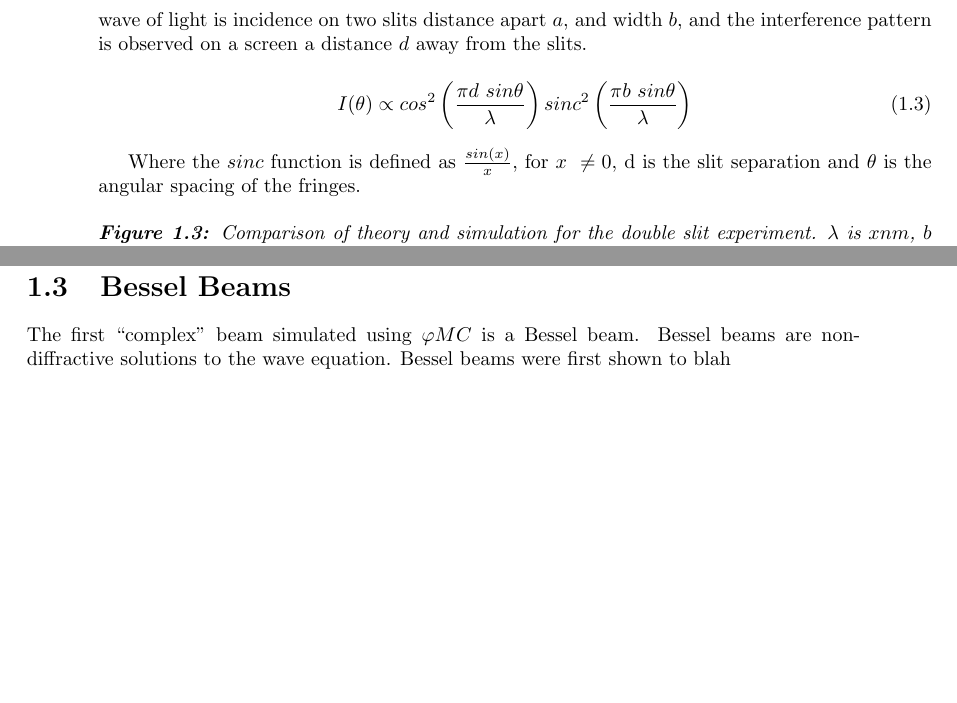
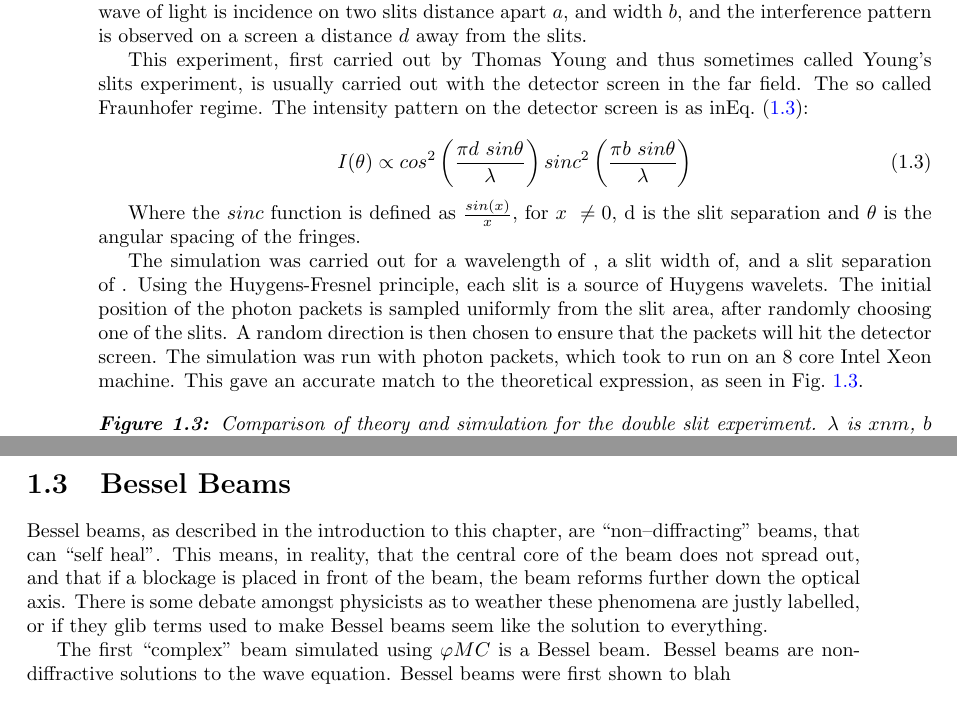
Before and after one commit to lewisfish/my_amazing_thesis, a LaTeX thesis (main.tex, which reads bessel/bessel.tex): two parts of pages 14 and 17 of 23, joined at a grey line, cut so that both start at the same text, the shorter picture padded with empty space. Compiled offline with pdfLaTeX.

Commit message:
added more to bessel chpater plus tidy up

```diff
--- a/bessel/bessel.tex
+++ b/bessel/bessel.tex
@@ -127,13 +122,22 @@ When the packet lies on the surface of the lens, the Huygens-Fresnel principle i
 The first test of our phase tracking algorithm, is to compare our simulation to a double slit experiment.
 The double slit experiment, is a simple experiment where monochromatic plane wave of light is incidence on two slits distance apart $a$, and width $b$, and the interference pattern is observed on a screen a distance $d$ away from the slits.
 
-%In this experiment blah bla ***
+This experiment, first carried out by Thomas Young and thus sometimes called Young's slits experiment, is usually carried out with the detector screen in the far field. The so called Fraunhofer regime.
+The intensity pattern on the detector screen is as in\cref{eqn:doubleslit}:
 
 \begin{equation}
     I(\theta) \propto cos^2\left(\frac{\pi d\ sin \theta}{\lambda}\right)sinc^2\left(\frac{\pi b\ sin\theta}{\lambda}\right)
+    \label{eqn:doubleslit}
 \end{equation}
 
 Where the $sinc$ function is defined as $\tfrac{sin(x)}{x}$, for $x\ \neq 0$, d is the slit separation and $\theta$ is the angular spacing of the fringes.
+
+The simulation was carried out for a wavelength of , a slit width of, and a slit separation of .
+Using the Huygens-Fresnel principle, each slit is a source of Huygens wavelets.
+The initial position of the photon packets is sampled uniformly from the slit area, after randomly choosing one of the slits.
+A random direction is then chosen to ensure that the packets will hit the detector screen.
+The simulation was run with photon packets, which took to run on an 8 core Intel Xeon machine.
+This gave an accurate match to the theoretical expression, as seen in~\cref{fig:doubleslitcomp}.
 
 
 \begin{figure}[!ht]
@@ -268,6 +273,10 @@ The simulations take $\sim$ 3 minutes for $10^{10}$ packets to be run on an Inte
 \FloatBarrier
 
 \section{Bessel Beams}
+
+Bessel beams, as described in the introduction to this chapter, are ``non--diffracting'' beams, that can ``self heal''.
+This means, in reality, that the central core of the beam does not spread out, and that if a blockage is placed in front of the beam, the beam reforms further down the optical axis.
+There is some debate amongst physicists as to weather these phenomena are justly labelled, or if they glib terms used to make Bessel beams seem like the solution to everything.
 
 The first ``complex'' beam simulated using $\varphi MC$ is a Bessel beam.
 Bessel beams are non-diffractive solutions to the wave equation.
--- a/main.tex
+++ b/main.tex
@@ -36,7 +36,7 @@
 %***********
 
 \usepackage[acronym,toc,shortcuts,nonumberlist]{glossaries}%abbreviations
-\makenoidxglossaries
+% \makenoidxglossaries
 \renewcommand*{\acronymname}{Abbreviations}
 \setacronymstyle{long-short}
 \include{abbr}
```
Also changed, not shown: main.pdf, bessel/bessel.tex (16 more changed lines), main.tex (2 more changed lines), 1 other file.
